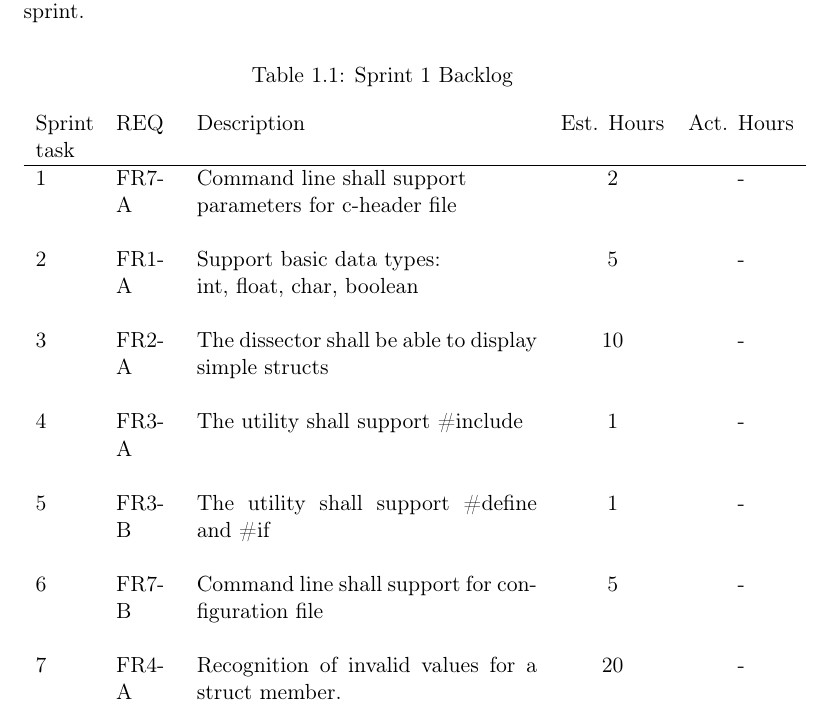
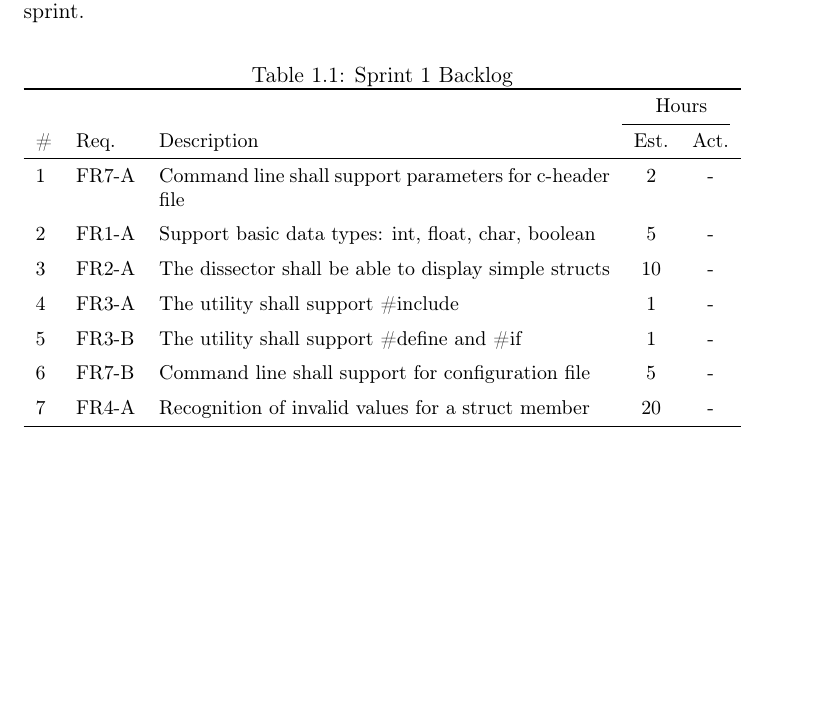
Before and after one commit to eventh/kpro9, a LaTeX document (report/sprint1_standalone.tex, which reads report/sprint1.tex): part of the page, cut so that both start at the same text, the shorter picture padded with empty space. Compiled offline with pdfLaTeX.

Commit message:
Made the sprint 1 table prettier.

```diff
--- a/report/sprint1.tex
+++ b/report/sprint1.tex
@@ -6,24 +6,27 @@
 %-----------------
 Requirements from the project backlog that we intend to fulfill within this sprint.
 
-\begin{table}[ht] \center
+\begin{table}[ht] \small \center
 \caption{Sprint 1 Backlog}
-
-\begin{tabular}{p{1cm} p{1cm} p{6cm} c  c}
-	Sprint task & REQ & Description & Est. Hours & Act. Hours \\
-	\hline
-	1 & FR7-A & Command line shall support\newline parameters for c-header file & 2 & -\\
-	 & & &  & \\
-	2 & FR1-A & Support basic data types:\newline int, float, char, boolean & 5 & -\\
-	 & & &  & \\
+\begin{tabularx}{\textwidth}{l l X c c}
+	\toprule
+	& & & \multicolumn{2}{c}{Hours} \\
+	\cmidrule(r){4-5}
+	\# & Req. & Description & Est. & Act. \\
+	\midrule
+	1 & FR7-A & Command line shall support parameters for c-header file & 2 & -\\
+	\addlinespace
+	2 & FR1-A & Support basic data types: int, float, char, boolean & 5 & -\\
+	\addlinespace
 	3 & FR2-A & The dissector shall be able to display simple structs & 10 & -\\
-	 & & &  & \\
+	\addlinespace
 	4 & FR3-A & The utility shall support \#include & 1 & -\\
-	 & & &  & \\
+	\addlinespace
 	5 & FR3-B & The utility shall support \#define and \#if & 1 & -\\
-	 & & &  & \\
+	\addlinespace
 	6 & FR7-B & Command line shall support for configuration file & 5 & -\\
-	 & & &  & \\
-	7 & FR4-A & Recognition of invalid values for a struct member. & 20 & -\\
-\end{tabular}
+	\addlinespace
+	7 & FR4-A & Recognition of invalid values for a struct member & 20 & -\\
+	\bottomrule
+\end{tabularx}
 \end{table}
--- a/report/sprint1_standalone.tex
+++ b/report/sprint1_standalone.tex
@@ -12,6 +12,7 @@
 \usepackage{verbatim} % multiline comments
 \usepackage[table]{xcolor} % table row coloring
 \usepackage{booktabs} % Professional tables
+\usepackage{tabularx} % Simple column stretching
 \usepackage{array}
 
 % Configure links in pdfs
```
Also changed, not shown: report/plan_standalone.tex (+1 -0 lines), report/report.tex (+1 -0 lines).
